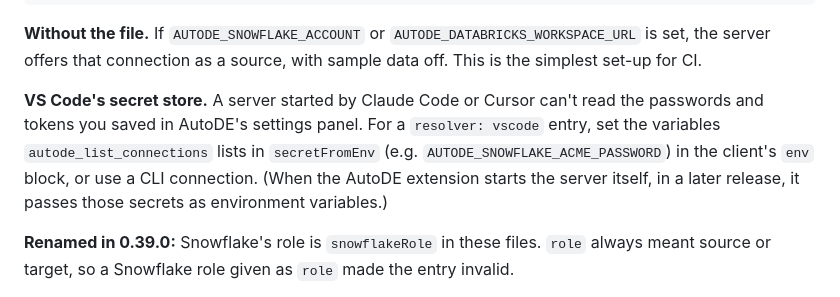
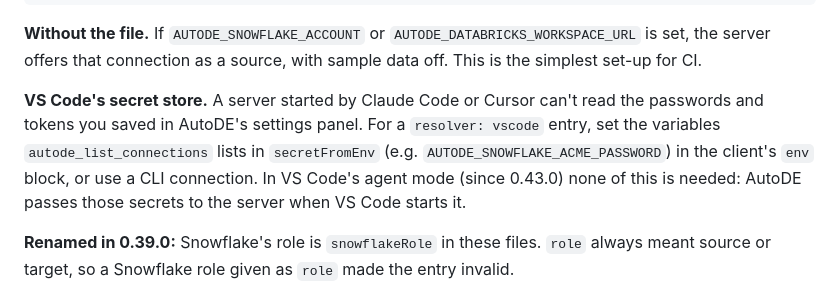
Before and after one commit to arungribta/AutoDE, a Markdown page: docs/mcp-setup.md, the part around the change. Drawn GitHub-style.

Commit message:
docs: mcp-setup - VS Code secrets reach the agent-mode server since 0.43.0
Co-Authored-By: Claude Opus 5.5 <noreply@anthropic.com>

```diff
--- a/docs/mcp-setup.md
+++ b/docs/mcp-setup.md
@@ -200,7 +200,7 @@ Environment variable fields: Snowflake `ACCOUNT`, `USERNAME`, `WAREHOUSE`, `DATA
 
 **Without the file.** If `AUTODE_SNOWFLAKE_ACCOUNT` or `AUTODE_DATABRICKS_WORKSPACE_URL` is set, the server offers that connection as a source, with sample data off. This is the simplest set-up for CI.
 
-**VS Code's secret store.** A server started by Claude Code or Cursor can't read the passwords and tokens you saved in AutoDE's settings panel. For a `resolver: vscode` entry, set the variables `autode_list_connections` lists in `secretFromEnv` (e.g. `AUTODE_SNOWFLAKE_ACME_PASSWORD`) in the client's `env` block, or use a CLI connection. (When the AutoDE extension starts the server itself, in a later release, it passes those secrets as environment variables.)
+**VS Code's secret store.** A server started by Claude Code or Cursor can't read the passwords and tokens you saved in AutoDE's settings panel. For a `resolver: vscode` entry, set the variables `autode_list_connections` lists in `secretFromEnv` (e.g. `AUTODE_SNOWFLAKE_ACME_PASSWORD`) in the client's `env` block, or use a CLI connection. In VS Code's agent mode (since 0.43.0) none of this is needed: AutoDE passes those secrets to the server when VS Code starts it.
 
 **Renamed in 0.39.0:** Snowflake's role is `snowflakeRole` in these files. `role` always meant source or target, so a Snowflake role given as `role` made the entry invalid.
 
```
